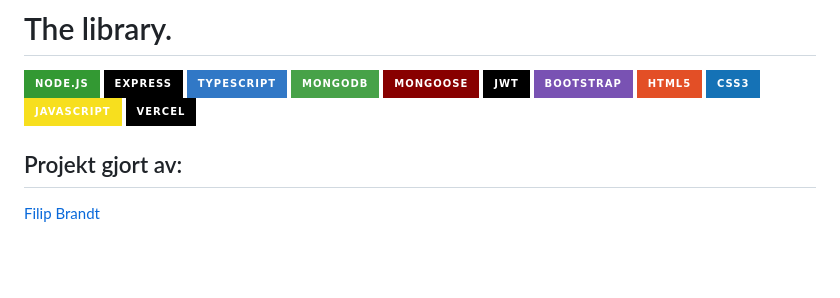
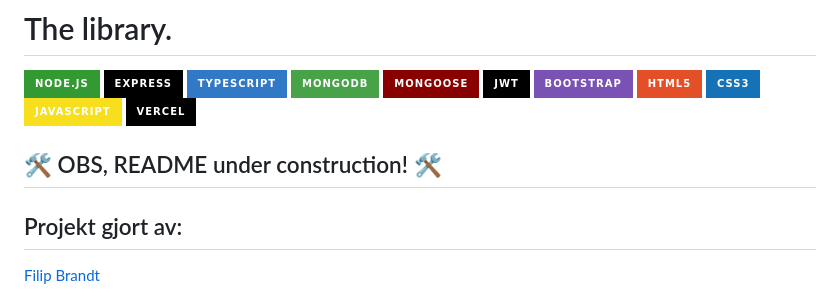
Before and after one commit to linasvard/the-library, a Markdown page: README.md, the part around the change. GitHub-like rendering; badges without logos; blank space fills up the shorter version.

Commit message:
Add construction note to README
Added a note indicating that the README is under construction.

```diff
--- a/README.md
+++ b/README.md
@@ -10,6 +10,8 @@
 ![CSS3](https://img.shields.io/badge/CSS3-1572B6?style=for-the-badge&logo=css3&logoColor=white)
 ![JavaScript](https://img.shields.io/badge/JavaScript-F7DF1E?style=for-the-badge&logo=javascript&logoColor=black)
 ![Vercel](https://img.shields.io/badge/Vercel-000000?style=for-the-badge&logo=vercel&logoColor=white)
+
+## 🛠️ OBS, README under construction! 🛠️
 
 ## Projekt gjort av:
 [Filip Brandt](https://github.com/filip-brandt)
```
